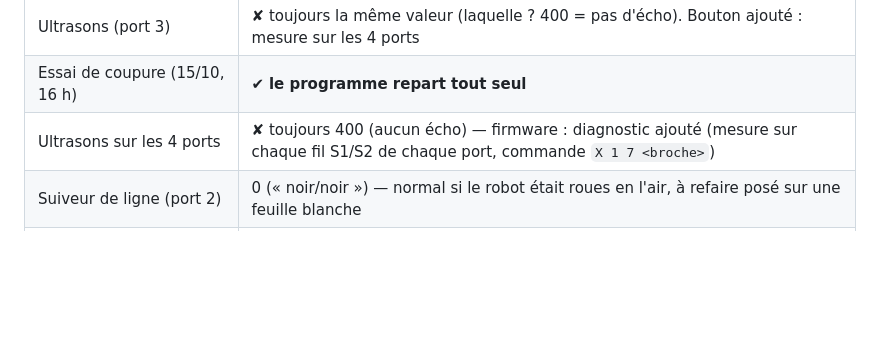
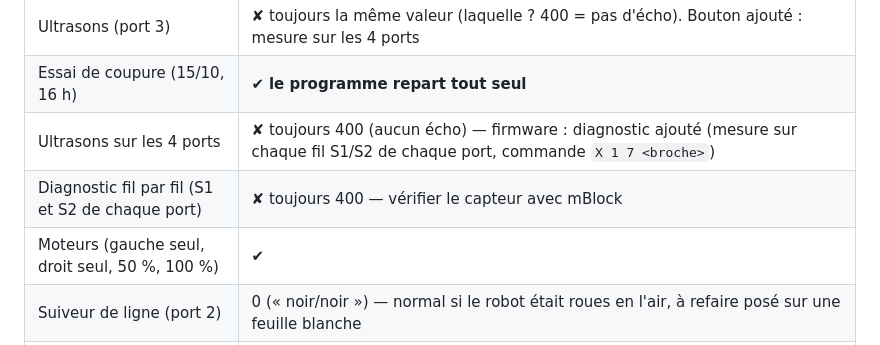
Before and after one commit to Anlito/labo-blocs, a Markdown page: essais/RAPPORT-JALON-0.md, the part around the change. Rendered like a GitHub page; blank space fills up the shorter version.

Commit message:
Essai mBot : moteurs validés, ultrasons toujours 400 (capteur à vérifier avec mBlock)
Co-Authored-By: Claude Opus 5.5 <noreply@anthropic.com>
Claude-Session: https://claude.ai/code/session_01Xep6aMy8sKtJscxZRZebQJ

```diff
--- a/essais/RAPPORT-JALON-0.md
+++ b/essais/RAPPORT-JALON-0.md
@@ -183,6 +183,8 @@ Carte mCore (USB 0x1a86:0x7523, puce CH340) :
 | Ultrasons (port 3) | ✘ toujours la même valeur (laquelle ? 400 = pas d'écho). Bouton ajouté : mesure sur les 4 ports |
 | Essai de coupure (15/10, 16 h) | ✔ **le programme repart tout seul** |
 | Ultrasons sur les 4 ports | ✘ toujours 400 (aucun écho) — firmware : diagnostic ajouté (mesure sur chaque fil S1/S2 de chaque port, commande `X 1 7 <broche>`) |
+| Diagnostic fil par fil (S1 et S2 de chaque port) | ✘ toujours 400 — vérifier le capteur avec mBlock |
+| Moteurs (gauche seul, droit seul, 50 %, 100 %) | ✔ |
 | Suiveur de ligne (port 2) | 0 (« noir/noir ») — normal si le robot était roues en l'air, à refaire posé sur une feuille blanche |
 | « Vider la carte » | ✔ la carte est bien vidée (« programme gardé : aucun » ensuite) ; la page affichait « échec (OK) » à cause d'octets parasites invisibles collés devant « OK » après un redémarrage — la page les retire maintenant de chaque réponse (à faire aussi dans le module carte du jalon 3) |
 
```
